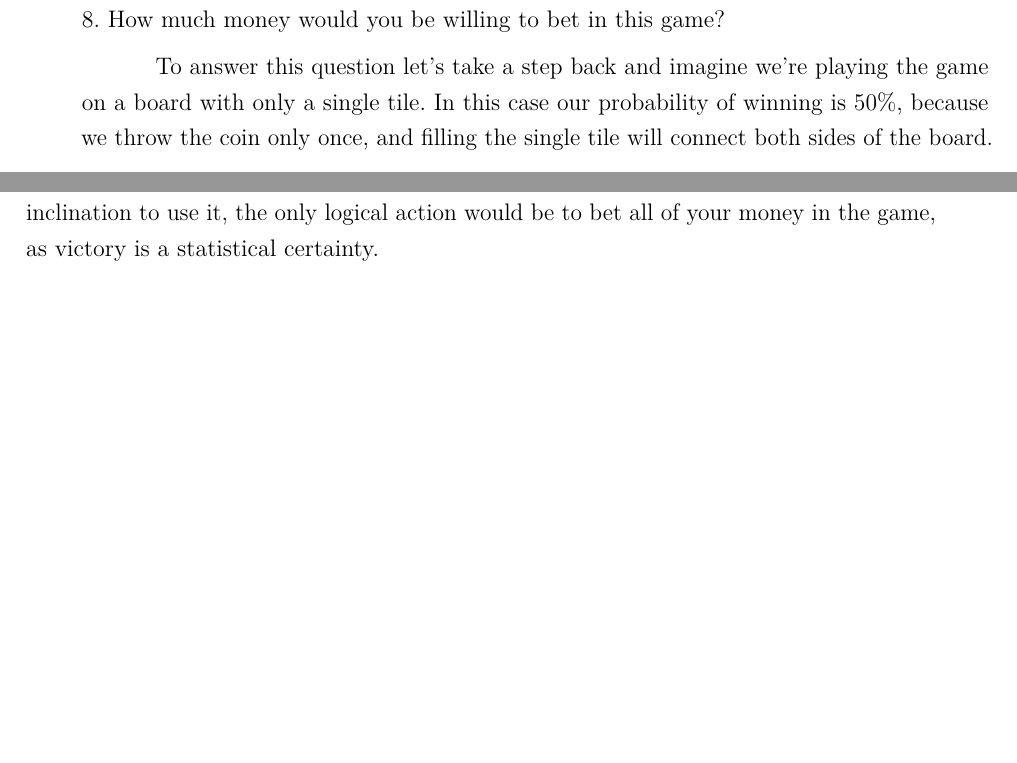
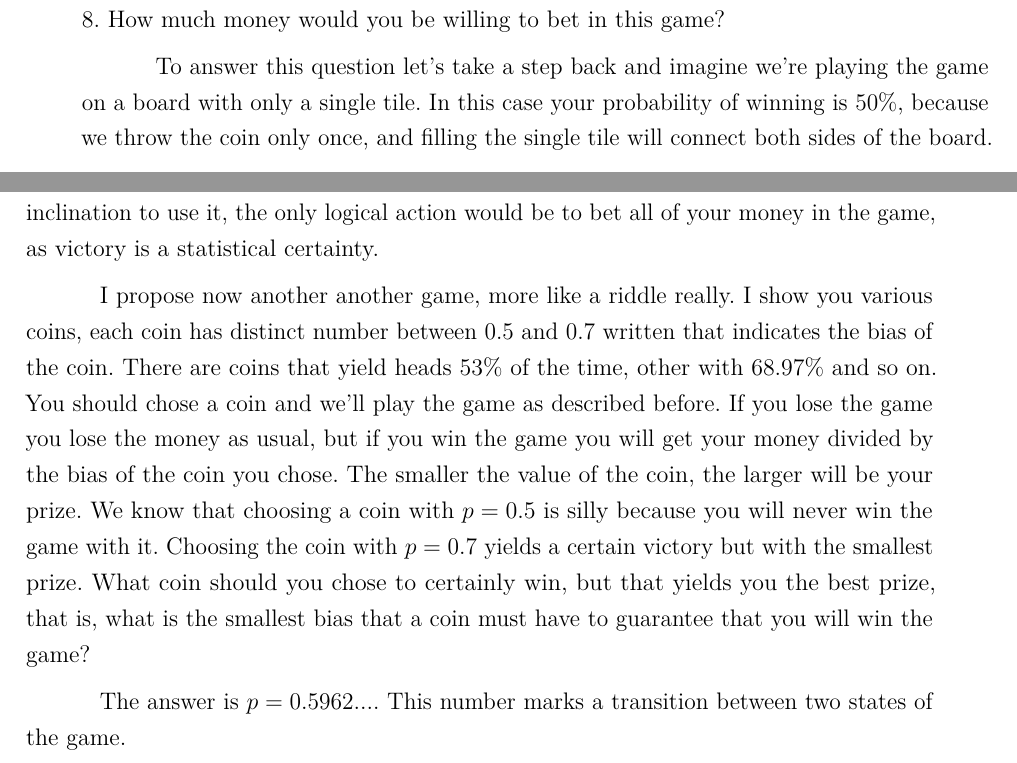
Before and after one commit to hfcredidio/thesis, a LaTeX thesis (main.tex, which reads capitulos/criticality/main.tex): two parts of pages 13 and 14 of 15, joined at a grey line, cut so that both start at the same text, the shorter picture padded with empty space. Compiled offline with pdfLaTeX.

Commit message:
Add more bad paragraphs.

```diff
--- a/capitulos/criticality/main.tex
+++ b/capitulos/criticality/main.tex
@@ -22,7 +22,7 @@ you've bet. There's a twist though, we'll be playing in a gigantic 1,000,000 by
 money would you be willing to bet in this game?
 
 To answer this question let's take a step back and imagine we're playing the
-game on a board with only a single tile. In this case our probability of
+game on a board with only a single tile. In this case your probability of
 winning is 50\%, because we throw the coin only once, and filling the single
 tile will connect both sides of the board.
 
@@ -55,6 +55,24 @@ Going back to our bet, how much would you be willing to bet on a 1,000,000 by
 1,000,000 board? The only reasonable answer is none. Simply playing the game
 is an assured way of losing all of your money.
 
+% TODO: Explain biased coin
+
 So if you have access to such a biased coin and possess the appropriate moral
 inclination to use it, the only logical action would be to bet all of your
 money in the game, as victory is a statistical certainty.
+
+I propose now another another game, more like a riddle really. I show you
+various coins, each coin has distinct number between 0.5 and 0.7 written that
+indicates the bias of the coin. There are coins that yield heads 53\% of the
+time, other with 68.97\% and so on. You should chose a coin and we'll play the
+game as described before. If you lose the game you lose the money as usual, but
+if you win the game you will get your money divided by the bias of the coin you
+chose. The smaller the value of the coin, the larger will be your prize. We
+know that choosing a coin with $p=0.5$ is silly because you will never win
+the game with it. Choosing the coin with $p=0.7$ yields a certain victory but
+with the smallest prize. What coin should you chose to certainly win, but
+that yields you the best prize, that is, what is the smallest bias that a
+coin must have to guarantee that you will win the game?
+
+The answer is $p=0.5962...$. This number marks a transition between two states
+of the game.
```
Also changed, not shown: capitulos/criticality/main.tex (6 more changed lines), 2 other files.
